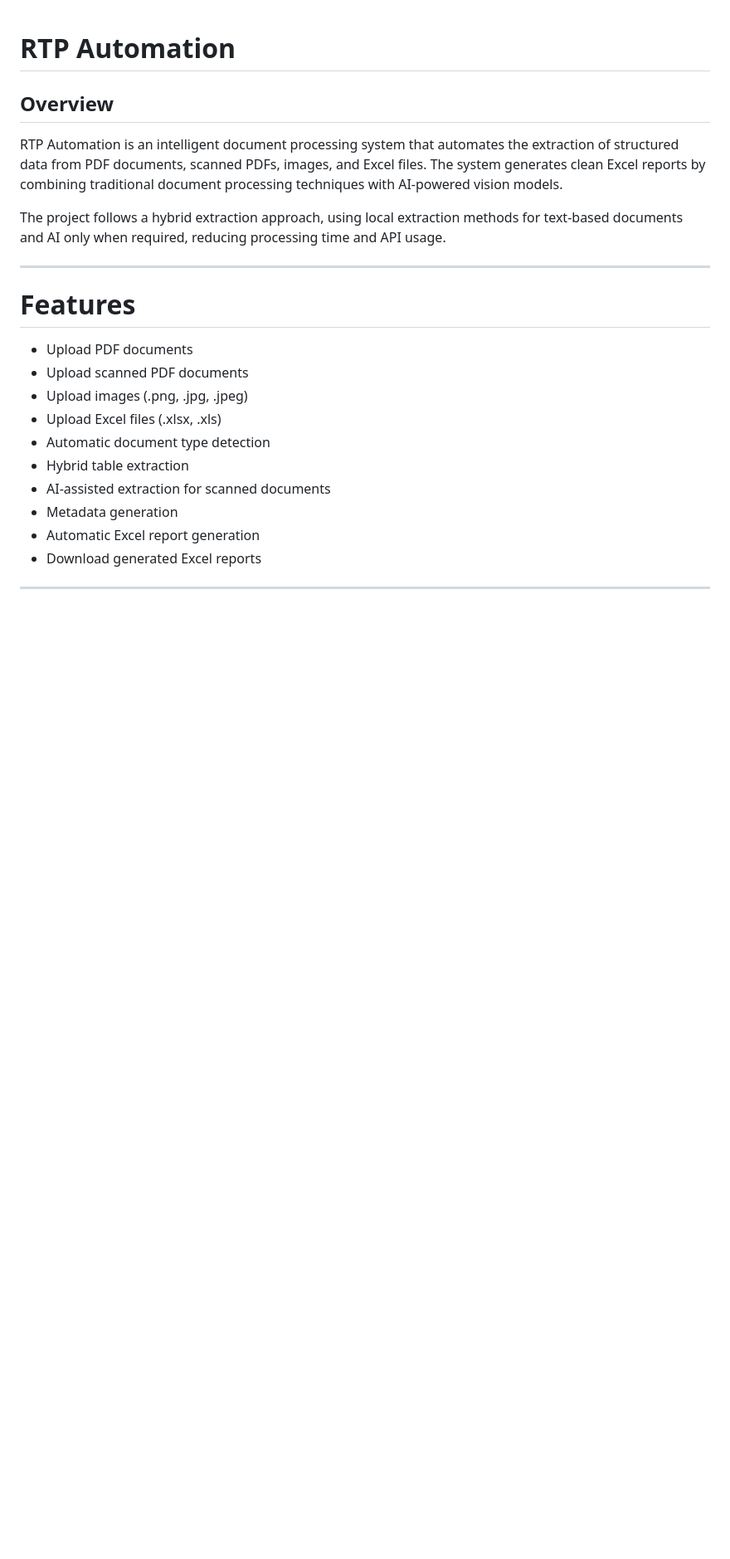
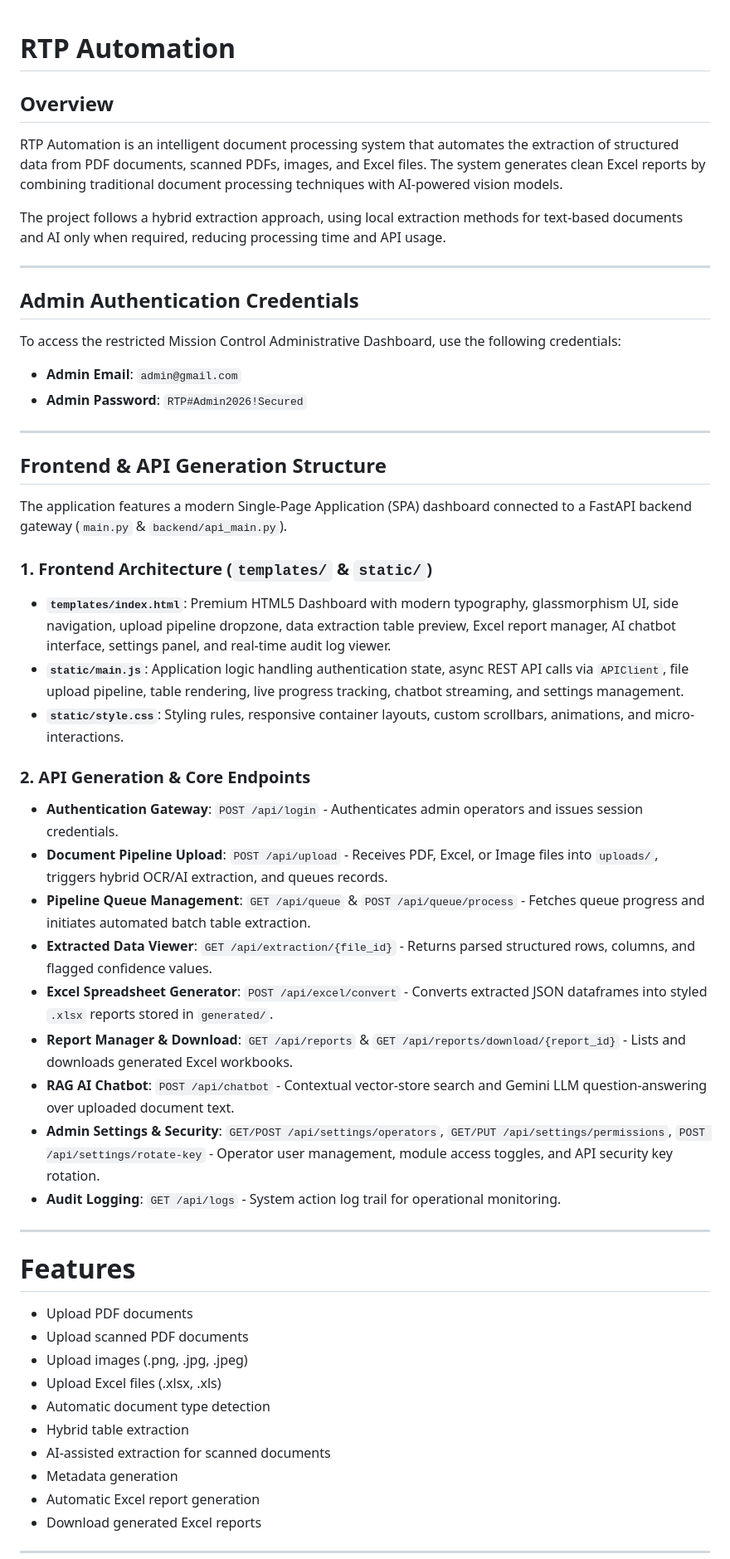
Before and after one commit to Rishikap21/RTP-Automation, a Markdown page: README.md, the part around one of its changes. Shown at 83% size. Rendered like a GitHub page; blank space fills up the shorter version.

```diff
--- a/README.md
+++ b/README.md
@@ -5,6 +5,37 @@
 RTP Automation is an intelligent document processing system that automates the extraction of structured data from PDF documents, scanned PDFs, images, and Excel files. The system generates clean Excel reports by combining traditional document processing techniques with AI-powered vision models.
 
 The project follows a hybrid extraction approach, using local extraction methods for text-based documents and AI only when required, reducing processing time and API usage.
+
+---
+
+## Admin Authentication Credentials
+
+To access the restricted Mission Control Administrative Dashboard, use the following credentials:
+
+- **Admin Email**: `admin@gmail.com`
+- **Admin Password**: `RTP#Admin2026!Secured`
+
+---
+
+## Frontend & API Generation Structure
+
+The application features a modern Single-Page Application (SPA) dashboard connected to a FastAPI backend gateway (`main.py` & `backend/api_main.py`).
+
+### 1. Frontend Architecture (`templates/` & `static/`)
+- **`templates/index.html`**: Premium HTML5 Dashboard with modern typography, glassmorphism UI, side navigation, upload pipeline dropzone, data extraction table preview, Excel report manager, AI chatbot interface, settings panel, and real-time audit log viewer.
+- **`static/main.js`**: Application logic handling authentication state, async REST API calls via `APIClient`, file upload pipeline, table rendering, live progress tracking, chatbot streaming, and settings management.
+- **`static/style.css`**: Styling rules, responsive container layouts, custom scrollbars, animations, and micro-interactions.
+
+### 2. API Generation & Core Endpoints
+- **Authentication Gateway**: `POST /api/login` - Authenticates admin operators and issues session credentials.
+- **Document Pipeline Upload**: `POST /api/upload` - Receives PDF, Excel, or Image files into `uploads/`, triggers hybrid OCR/AI extraction, and queues records.
+- **Pipeline Queue Management**: `GET /api/queue` & `POST /api/queue/process` - Fetches queue progress and initiates automated batch table extraction.
+- **Extracted Data Viewer**: `GET /api/extraction/{file_id}` - Returns parsed structured rows, columns, and flagged confidence values.
+- **Excel Spreadsheet Generator**: `POST /api/excel/convert` - Converts extracted JSON dataframes into styled `.xlsx` reports stored in `generated/`.
+- **Report Manager & Download**: `GET /api/reports` & `GET /api/reports/download/{report_id}` - Lists and downloads generated Excel workbooks.
+- **RAG AI Chatbot**: `POST /api/chatbot` - Contextual vector-store search and Gemini LLM question-answering over uploaded document text.
+- **Admin Settings & Security**: `GET/POST /api/settings/operators`, `GET/PUT /api/settings/permissions`, `POST /api/settings/rotate-key` - Operator user management, module access toggles, and API security key rotation.
+- **Audit Logging**: `GET /api/logs` - System action log trail for operational monitoring.
 
 ---
 
```
Also changed, not shown: other parts of README.md (+11 -1 lines).
